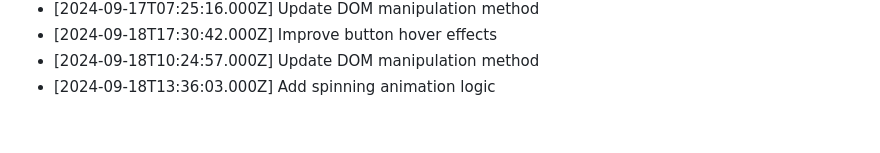
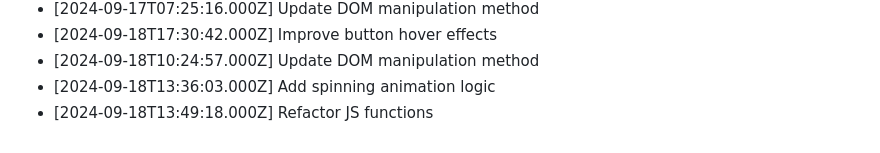
Before and after one commit to harshitj183/TruthandDareGAMEWEB, a Markdown page: PROGRESS.md, the part around the change. GitHub-like rendering.

Commit message:
Refactor JS functions

```diff
--- a/PROGRESS.md
+++ b/PROGRESS.md
@@ -158,3 +158,4 @@
 - [2024-09-18T17:30:42.000Z] Improve button hover effects
 - [2024-09-18T10:24:57.000Z] Update DOM manipulation method
 - [2024-09-18T13:36:03.000Z] Add spinning animation logic
+- [2024-09-18T13:49:18.000Z] Refactor JS functions
```
